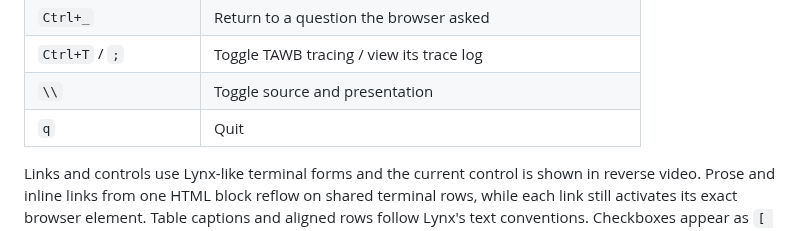
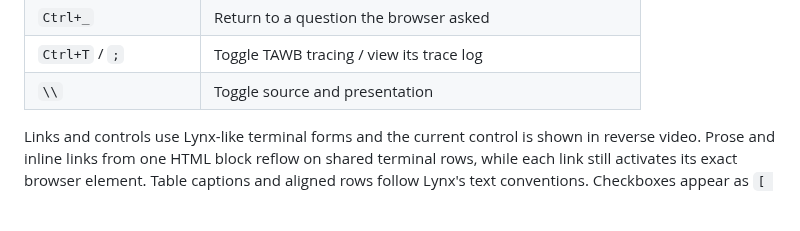
Before and after one commit to bmmcginty/tawb, a Markdown page: README.md, the part around the change. Rendered like a GitHub page; blank space fills up the shorter version.

```diff
--- a/README.md
+++ b/README.md
@@ -326,7 +326,6 @@ The common Lynx commands include:
 | `Ctrl+_` | Return to a question the browser asked |
 | `Ctrl+T` / `;` | Toggle TAWB tracing / view its trace log |
 | `\\` | Toggle source and presentation |
-| `q` | Quit |
 
 Links and controls use Lynx-like terminal forms and the current control is
 shown in reverse video. Prose and inline links from one HTML block reflow
```
Also changed, not shown: README-dev.md (+6 -6 lines), docs/lynx-parity.md (+39 -69 lines).
